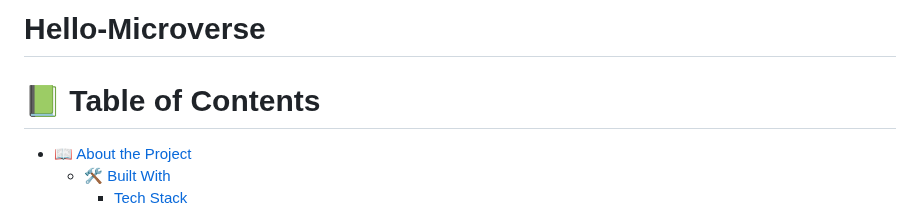
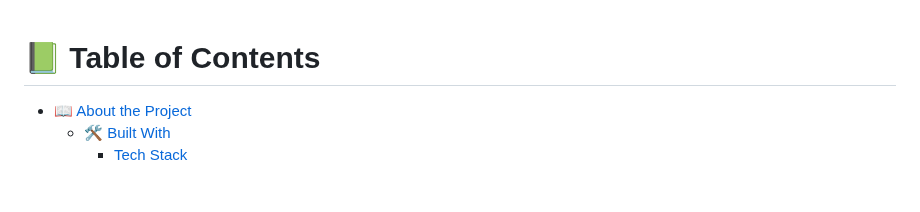
Before and after one commit to MohammadYaser/Hello-Microverse, a Markdown page: README.md, the part around the change. Rendered like a GitHub page; blank space fills up the shorter version.

Commit message:
Remove the microverse logo

```diff
--- a/README.md
+++ b/README.md
@@ -1,4 +1,3 @@
-# Hello-Microverse
 <a name="readme-top"></a>
 
 <!-- TABLE OF CONTENTS -->
```
